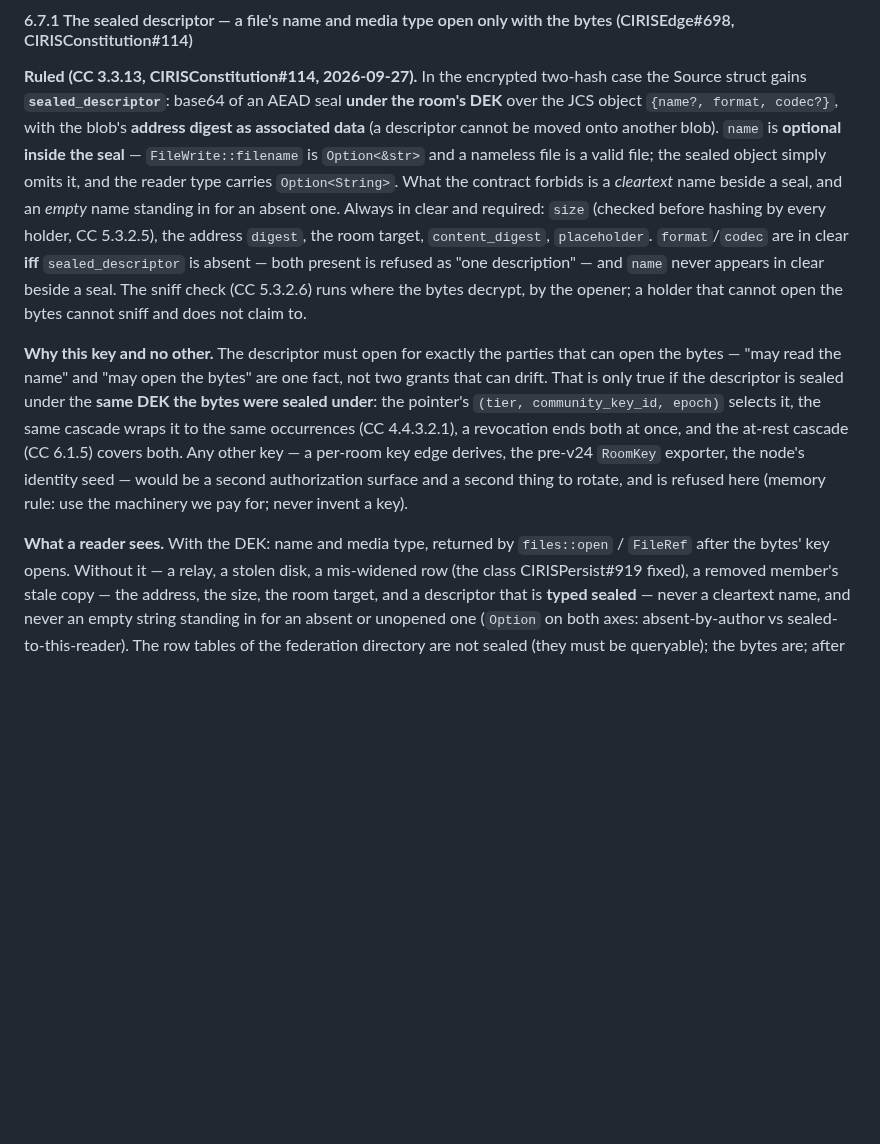
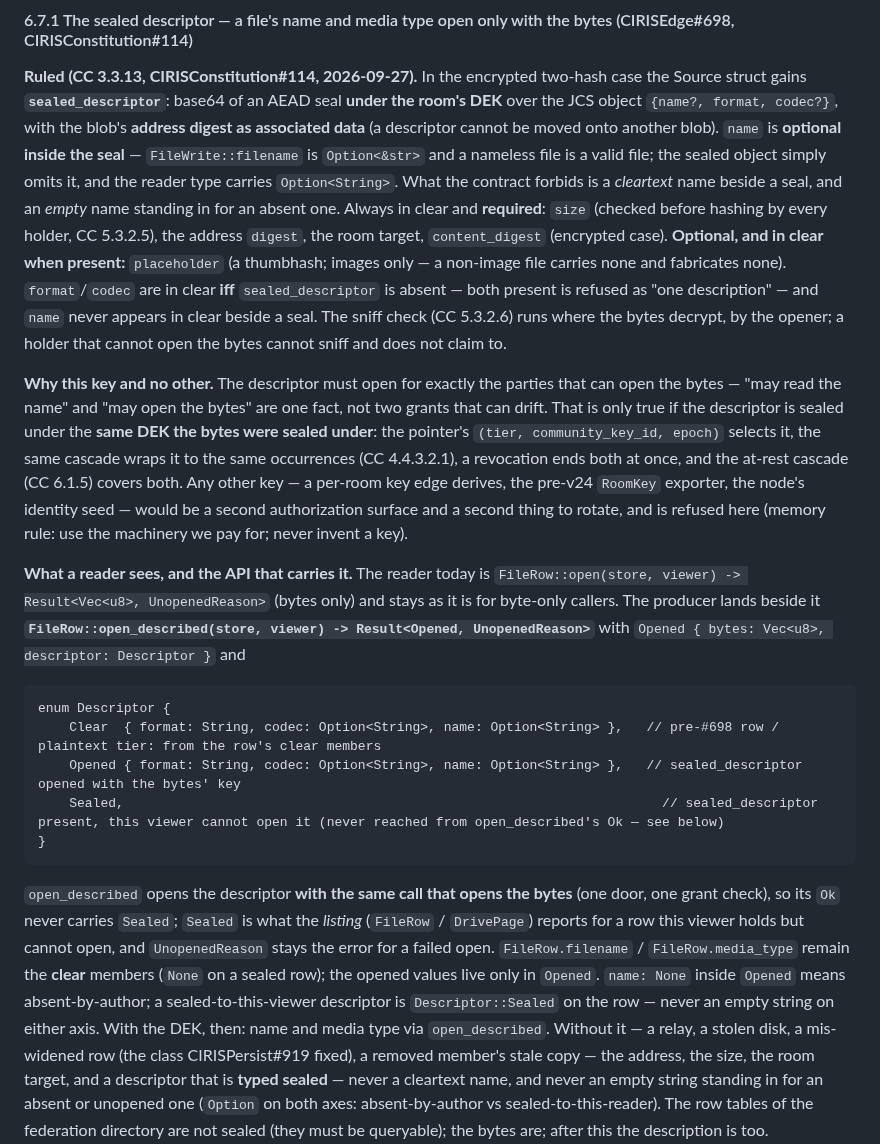
Before and after one commit to CIRISAI/CIRISEdge, a Markdown page: FSD/CONTENT_TRANSFER.md, the part around one of its changes. GitHub-like rendering; blank space fills up the shorter version.

````diff
--- a/FSD/CONTENT_TRANSFER.md
+++ b/FSD/CONTENT_TRANSFER.md
@@ -579,8 +579,10 @@ object `{name?, format, codec?}`, with the blob's **address digest as associated
 cannot be moved onto another blob). `name` is **optional inside the seal** — `FileWrite::filename`
 is `Option<&str>` and a nameless file is a valid file; the sealed object simply omits it, and the
 reader type carries `Option<String>`. What the contract forbids is a *cleartext* name beside a
-seal, and an *empty* name standing in for an absent one. Always in clear and required: `size` (checked before hashing by
-every holder, CC 5.3.2.5), the address `digest`, the room target, `content_digest`, `placeholder`.
+seal, and an *empty* name standing in for an absent one. Always in clear and **required**: `size` (checked before hashing by
+every holder, CC 5.3.2.5), the address `digest`, the room target, `content_digest` (encrypted case).
+**Optional, and in clear when present:** `placeholder` (a thumbhash; images only — a non-image file
+carries none and fabricates none).
 `format`/`codec` are in clear **iff** `sealed_descriptor` is absent — both present is refused as
 "one description" — and `name` never appears in clear beside a seal. The sniff check (CC 5.3.2.6)
 runs where the bytes decrypt, by the opener; a holder that cannot open the bytes cannot sniff and
@@ -595,8 +597,27 @@ covers both. Any other key — a per-room key edge derives, the pre-v24 `RoomKey
 node's identity seed — would be a second authorization surface and a second thing to rotate, and
 is refused here (memory rule: use the machinery we pay for; never invent a key).
 
-**What a reader sees.** With the DEK: name and media type, returned by `files::open` / `FileRef`
-after the bytes' key opens. Without it — a relay, a stolen disk, a mis-widened row (the class
+**What a reader sees, and the API that carries it.** The reader today is `FileRow::open(store,
+viewer) -> Result<Vec<u8>, UnopenedReason>` (bytes only) and stays as it is for byte-only callers.
+The producer lands beside it **`FileRow::open_described(store, viewer) -> Result<Opened,
+UnopenedReason>`** with `Opened { bytes: Vec<u8>, descriptor: Descriptor }` and
+
+```
+enum Descriptor {
+    Clear  { format: String, codec: Option<String>, name: Option<String> },   // pre-#698 row / plaintext tier: from the row's clear members
+    Opened { format: String, codec: Option<String>, name: Option<String> },   // sealed_descriptor opened with the bytes' key
+    Sealed,                                                                     // sealed_descriptor present, this viewer cannot open it (never reached from open_described's Ok — see below)
+}
+```
+
+`open_described` opens the descriptor **with the same call that opens the bytes** (one door, one
+grant check), so its `Ok` never carries `Sealed`; `Sealed` is what the *listing* (`FileRow` /
+`DrivePage`) reports for a row this viewer holds but cannot open, and `UnopenedReason` stays the
+error for a failed open. `FileRow.filename` / `FileRow.media_type` remain the **clear** members
+(`None` on a sealed row); the opened values live only in `Opened`. `name: None` inside `Opened`
+means absent-by-author; a sealed-to-this-viewer descriptor is `Descriptor::Sealed` on the row —
+never an empty string on either axis. With the DEK, then: name and media type via
+`open_described`. Without it — a relay, a stolen disk, a mis-widened row (the class
 CIRISPersist#919 fixed), a removed member's stale copy — the address, the size, the room target,
 and a descriptor that is **typed sealed** — never a cleartext name, and never an empty string standing
 in for an absent or unopened one (`Option` on both axes: absent-by-author vs sealed-to-this-reader). The row tables of the federation
````
Also changed, not shown: other parts of FSD/CONTENT_TRANSFER.md (+18 -9 lines).
